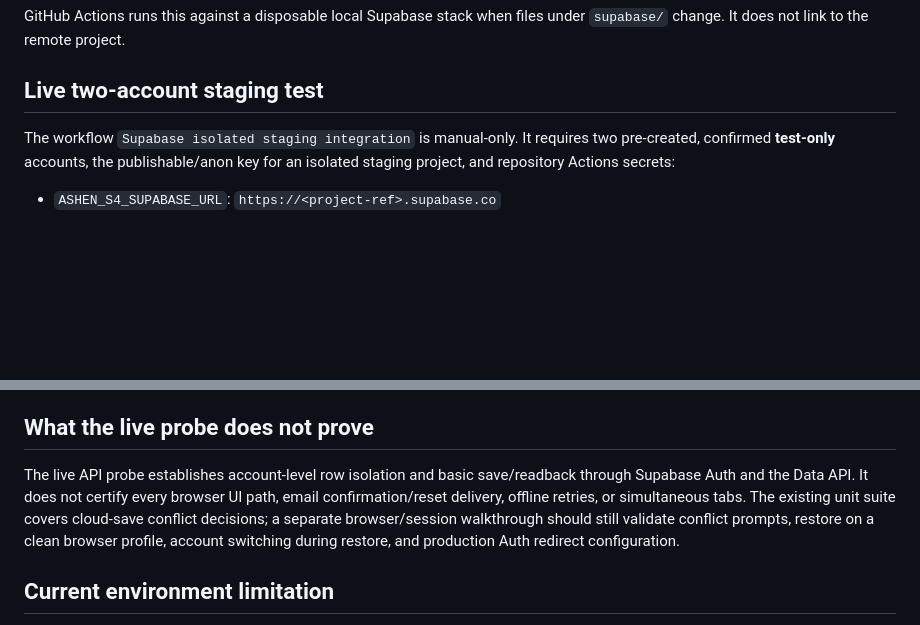
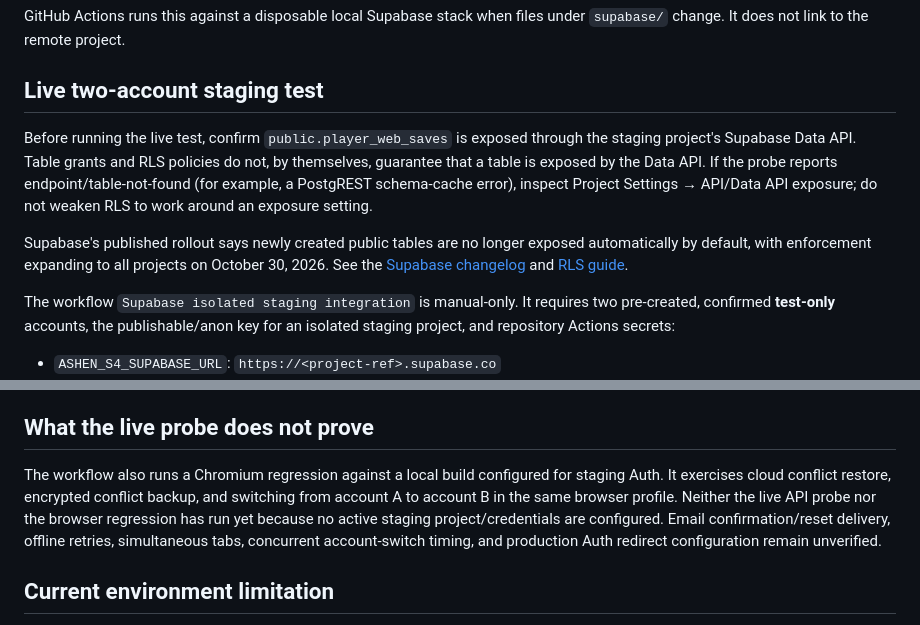
Before and after one commit to ltrtrongphu-png/AshenCrown-Unity, a Markdown page: docs/SUPABASE_STAGING.md, 2 parts joined by grey strips. GitHub-like rendering; blank space fills up the shorter version.

Commit message:
docs(supabase): note Data API exposure and browser staging checks

```diff
--- a/docs/SUPABASE_STAGING.md
+++ b/docs/SUPABASE_STAGING.md
@@ -25,6 +25,10 @@ GitHub Actions runs this against a disposable local Supabase stack when files un
 
 ## Live two-account staging test
 
+Before running the live test, confirm `public.player_web_saves` is exposed through the staging project's Supabase Data API. Table grants and RLS policies do not, by themselves, guarantee that a table is exposed by the Data API. If the probe reports endpoint/table-not-found (for example, a PostgREST schema-cache error), inspect Project Settings → API/Data API exposure; do not weaken RLS to work around an exposure setting.
+
+Supabase's published rollout says newly created public tables are no longer exposed automatically by default, with enforcement expanding to all projects on October 30, 2026. See the [Supabase changelog](https://supabase.com/changelog?types=breaking-change) and [RLS guide](https://supabase.com/docs/guides/database/postgres/row-level-security).
+
 The workflow `Supabase isolated staging integration` is manual-only. It requires two pre-created, confirmed **test-only** accounts, the publishable/anon key for an isolated staging project, and repository Actions secrets:
 
 - `ASHEN_S4_SUPABASE_URL`: `https://<project-ref>.supabase.co`
@@ -43,7 +47,7 @@ Do not use these accounts to play the game. The test leaves marked fixture saves
 
 ## What the live probe does not prove
 
-The live API probe establishes account-level row isolation and basic save/readback through Supabase Auth and the Data API. It does not certify every browser UI path, email confirmation/reset delivery, offline retries, or simultaneous tabs. The existing unit suite covers cloud-save conflict decisions; a separate browser/session walkthrough should still validate conflict prompts, restore on a clean browser profile, account switching during restore, and production Auth redirect configuration.
+The workflow also runs a Chromium regression against a local build configured for staging Auth. It exercises cloud conflict restore, encrypted conflict backup, and switching from account A to account B in the same browser profile. Neither the live API probe nor the browser regression has run yet because no active staging project/credentials are configured. Email confirmation/reset delivery, offline retries, simultaneous tabs, concurrent account-switch timing, and production Auth redirect configuration remain unverified.
 
 ## Current environment limitation
 
```
